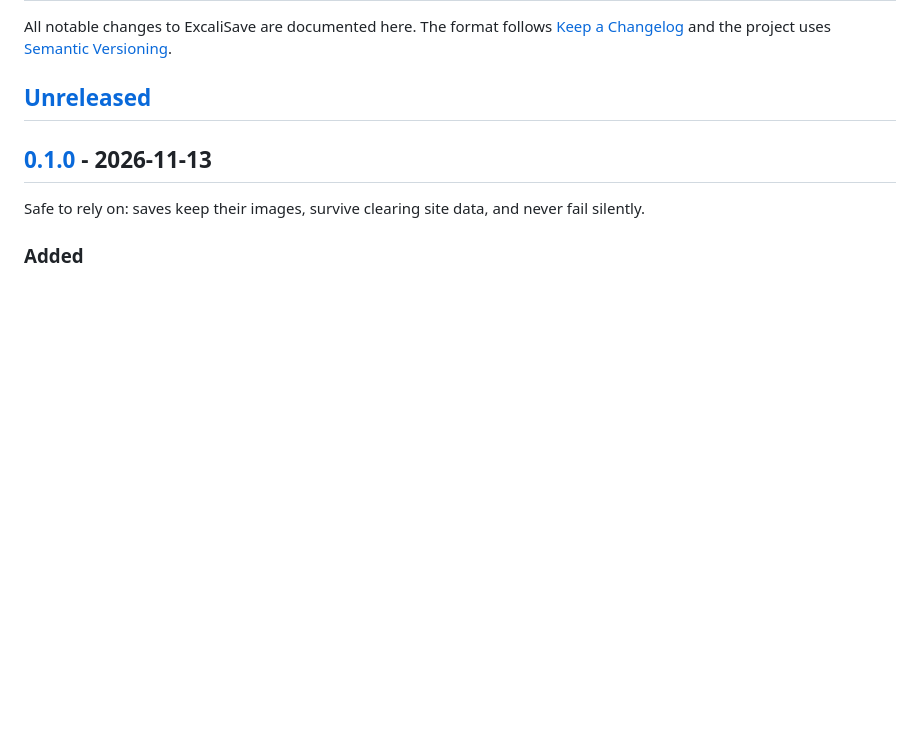
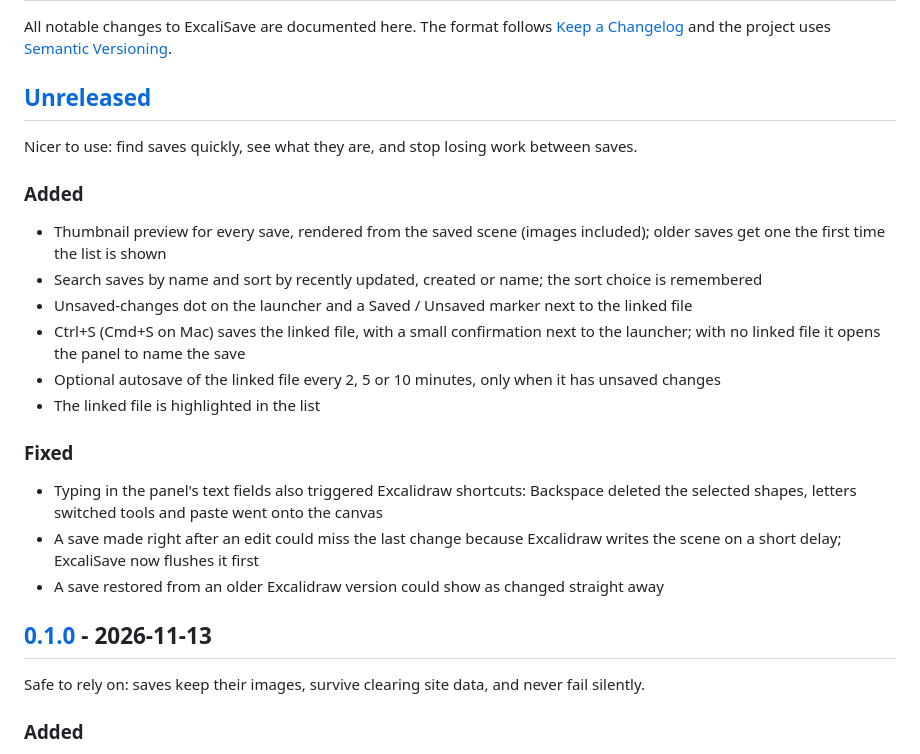
Before and after one commit to callmegautam/ExcaliSave, a Markdown page: CHANGELOG.md, the part around the change. Drawn GitHub-style; blank space fills up the shorter version.

```diff
--- a/CHANGELOG.md
+++ b/CHANGELOG.md
@@ -3,6 +3,23 @@
 All notable changes to ExcaliSave are documented here. The format follows [Keep a Changelog](https://keepachangelog.com/en/1.1.0/) and the project uses [Semantic Versioning](https://semver.org/).
 
 ## [Unreleased]
+
+Nicer to use: find saves quickly, see what they are, and stop losing work between saves.
+
+### Added
+
+- Thumbnail preview for every save, rendered from the saved scene (images included); older saves get one the first time the list is shown
+- Search saves by name and sort by recently updated, created or name; the sort choice is remembered
+- Unsaved-changes dot on the launcher and a Saved / Unsaved marker next to the linked file
+- Ctrl+S (Cmd+S on Mac) saves the linked file, with a small confirmation next to the launcher; with no linked file it opens the panel to name the save
+- Optional autosave of the linked file every 2, 5 or 10 minutes, only when it has unsaved changes
+- The linked file is highlighted in the list
+
+### Fixed
+
+- Typing in the panel's text fields also triggered Excalidraw shortcuts: Backspace deleted the selected shapes, letters switched tools and paste went onto the canvas
+- A save made right after an edit could miss the last change because Excalidraw writes the scene on a short delay; ExcaliSave now flushes it first
+- A save restored from an older Excalidraw version could show as changed straight away
 
 ## [0.1.0] - 2026-11-13
 
```
Also changed, not shown: README.md (+15 -1 lines), docs/panel.png.
